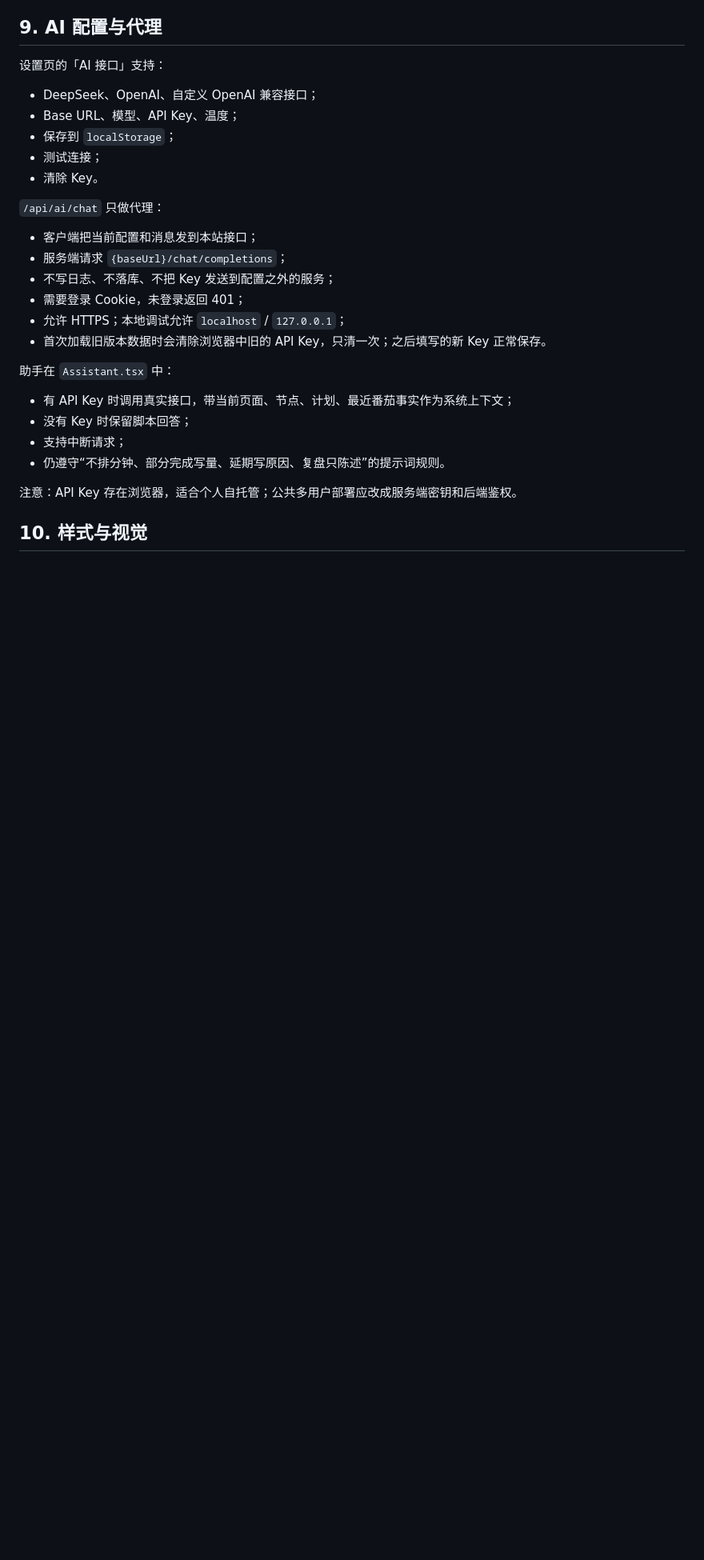
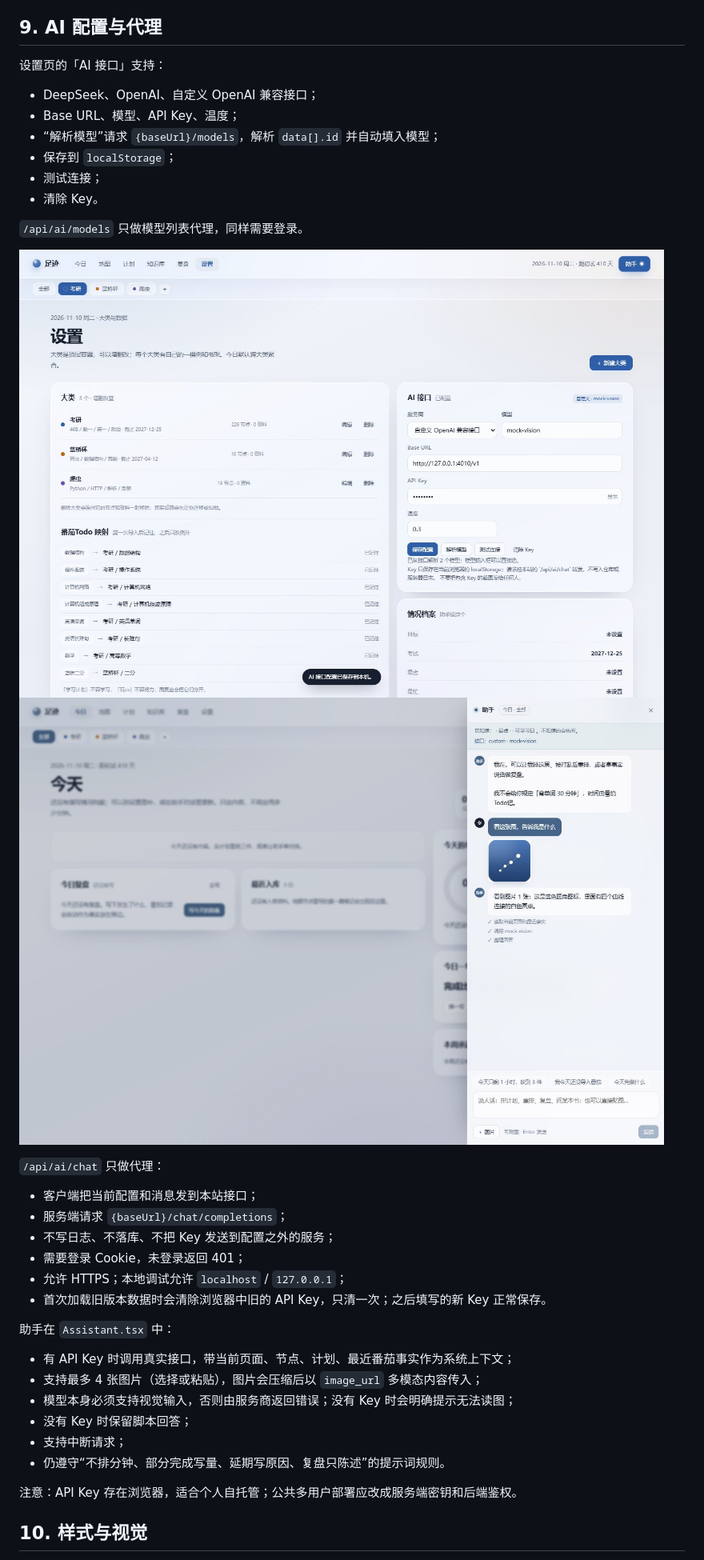
Before and after one commit to loogeking/self_app, a Markdown page: docs/ARCHITECTURE.md, the part around one of its changes. Shown at 80% size. Rendered like a GitHub page; pictures changed too: docs/screenshots/model-parse.jpg (added), docs/screenshots/vision-chat.jpg (added); blank space fills up the shorter version.

```diff
--- a/docs/ARCHITECTURE.md
+++ b/docs/ARCHITECTURE.md
@@ -231,9 +232,15 @@ localStorage 键名是 `footprint-v1`。
 
 - DeepSeek、OpenAI、自定义 OpenAI 兼容接口；
 - Base URL、模型、API Key、温度；
+- “解析模型”请求 `{baseUrl}/models`，解析 `data[].id` 并自动填入模型；
 - 保存到 `localStorage`；
 - 测试连接；
 - 清除 Key。
+
+`/api/ai/models` 只做模型列表代理，同样需要登录。
+
+![模型解析](screenshots/model-parse.jpg)
+![图片对话](screenshots/vision-chat.jpg)
 
 `/api/ai/chat` 只做代理：
 
@@ -247,6 +254,8 @@ localStorage 键名是 `footprint-v1`。
 助手在 `Assistant.tsx` 中：
 
 - 有 API Key 时调用真实接口，带当前页面、节点、计划、最近番茄事实作为系统上下文；
+- 支持最多 4 张图片（选择或粘贴），图片会压缩后以 `image_url` 多模态内容传入；
+- 模型本身必须支持视觉输入，否则由服务商返回错误；没有 Key 时会明确提示无法读图；
 - 没有 Key 时保留脚本回答；
 - 支持中断请求；
 - 仍遵守“不排分钟、部分完成写量、延期写原因、复盘只陈述”的提示词规则。
```
Also changed, not shown: other parts of docs/ARCHITECTURE.md (+2 -1 lines), README.md (+2 -0 lines), 5 other files.
